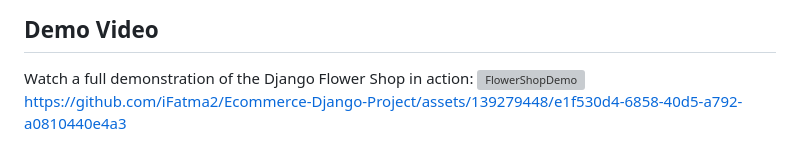
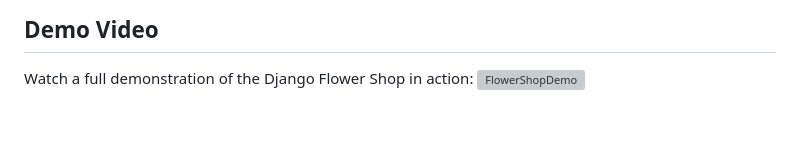
Before and after one commit to iFatma2/Ecommerce-Django-Project, a Markdown page: README.md, the part around the change. GitHub-like rendering; blank space fills up the shorter version; grey boxes are pictures that could not be loaded.

```diff
--- a/README.md
+++ b/README.md
@@ -113,4 +113,3 @@ Here's a sneak peek at Flower Shop Website:
 
 Watch a full demonstration of the Django Flower Shop in action:
 ![FlowerShopDemo](https://github.com/iFatma2/Ecommerce-Django-Project/assets/139279448/e1f530d4-6858-40d5-a792-a0810440e4a3)
-https://github.com/iFatma2/Ecommerce-Django-Project/assets/139279448/e1f530d4-6858-40d5-a792-a0810440e4a3
```
